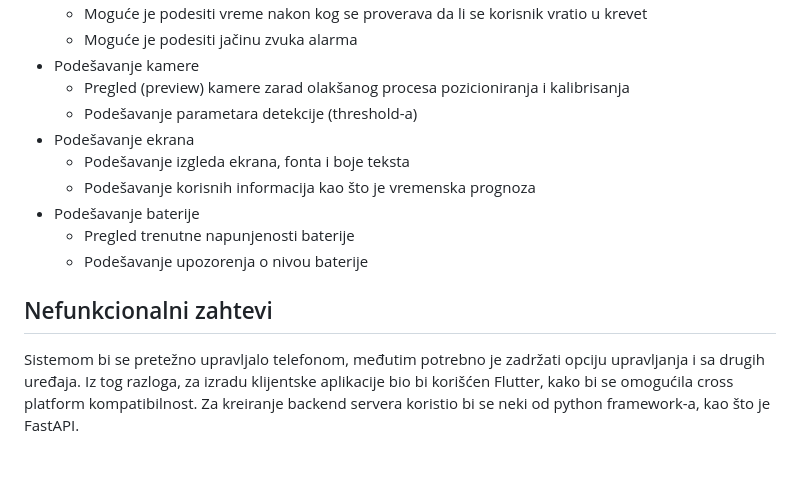
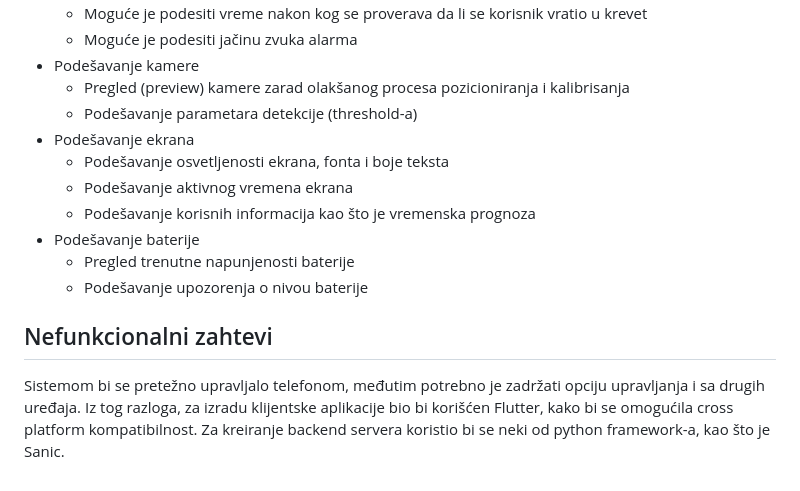
Before and after one commit to momir64/therminator, a Markdown page: README.md, the part around one of its changes. Drawn GitHub-style.

```diff
--- a/README.md
+++ b/README.md
@@ -62,7 +62,8 @@ Sat modulom bi se pristupalo preko kućnog servera sa zakupljenim domenom (Raspb
     - Pregled (preview) kamere zarad olakšanog procesa pozicioniranja i kalibrisanja
     - Podešavanje parametara detekcije (threshold-a)
 - Podešavanje ekrana
-    - Podešavanje izgleda ekrana, fonta i boje teksta
+    - Podešavanje osvetljenosti ekrana, fonta i boje teksta
+    - Podešavanje aktivnog vremena ekrana
     - Podešavanje korisnih informacija kao što je vremenska prognoza
 - Podešavanje baterije
     - Pregled trenutne napunjenosti baterije
@@ -71,4 +72,4 @@ Sat modulom bi se pristupalo preko kućnog servera sa zakupljenim domenom (Raspb
 
 ## Nefunkcionalni zahtevi
 
-Sistemom bi se pretežno upravljalo telefonom, međutim potrebno je zadržati opciju upravljanja i sa drugih uređaja. Iz tog razloga, za izradu klijentske aplikacije bio bi korišćen Flutter, kako bi se omogućila cross platform kompatibilnost. Za kreiranje backend servera koristio bi se neki od python framework-a, kao što je FastAPI.
+Sistemom bi se pretežno upravljalo telefonom, međutim potrebno je zadržati opciju upravljanja i sa drugih uređaja. Iz tog razloga, za izradu klijentske aplikacije bio bi korišćen Flutter, kako bi se omogućila cross platform kompatibilnost. Za kreiranje backend servera koristio bi se neki od python framework-a, kao što je Sanic.
```
Also changed, not shown: other parts of README.md (+5 -5 lines).
